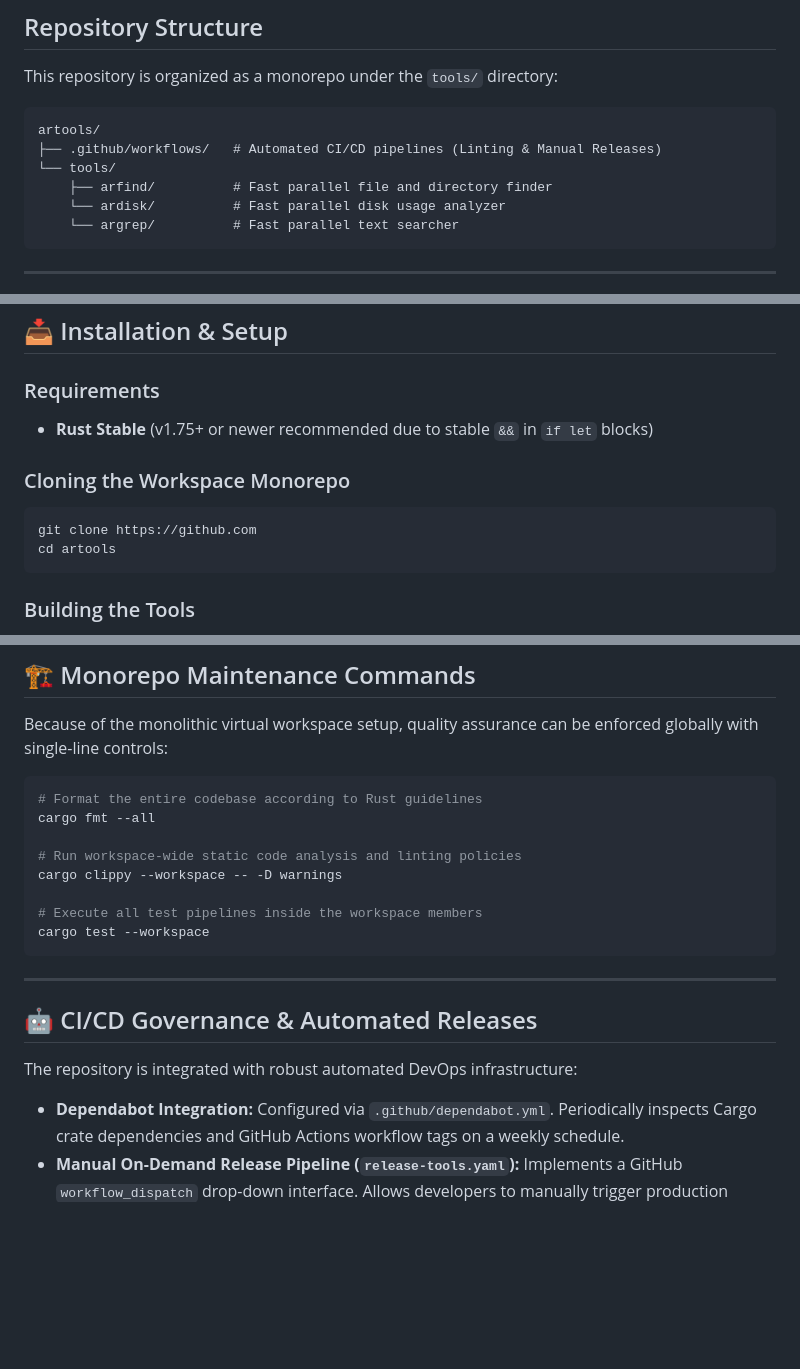
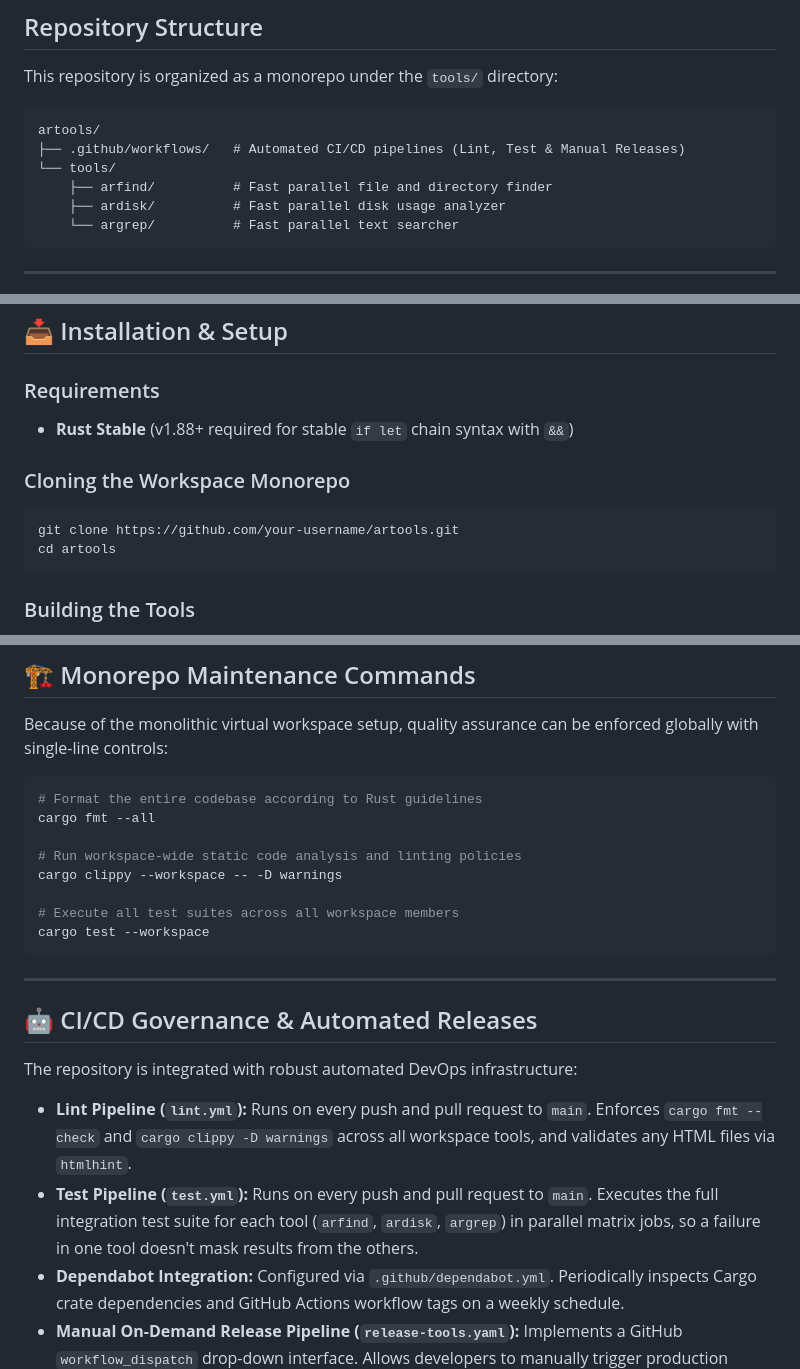
Before and after one commit to Emperorex/artools, a Markdown page: README.md, 3 parts joined by grey strips. Drawn GitHub-style; blank space fills up the shorter version.

Commit message:
docs: update documentation - add tests (#51)

````diff
--- a/README.md
+++ b/README.md
@@ -7,10 +7,10 @@ A collection of ultra-fast, reliable, and production-ready CLI utilities written
 This repository is organized as a monorepo under the `tools/` directory:
 ```text
 artools/
-├── .github/workflows/   # Automated CI/CD pipelines (Linting & Manual Releases)
+├── .github/workflows/   # Automated CI/CD pipelines (Lint, Test & Manual Releases)
 └── tools/
     ├── arfind/          # Fast parallel file and directory finder
-    └── ardisk/          # Fast parallel disk usage analyzer
+    ├── ardisk/          # Fast parallel disk usage analyzer
     └── argrep/          # Fast parallel text searcher
 ```
 
@@ -35,11 +35,11 @@ A highly optimized code-scanning tool built as a parallel alternative to `grep`
 ## 📥 Installation & Setup
 
 ### Requirements
-*   **Rust Stable** (v1.75+ or newer recommended due to stable `&&` in `if let` blocks)
+*   **Rust Stable** (v1.88+ required for stable `if let` chain syntax with `&&`)
 
 ### Cloning the Workspace Monorepo
 ```bash
-git clone https://github.com
+git clone https://github.com/your-username/artools.git
 cd artools
 ```
 
@@ -127,7 +127,7 @@ cargo fmt --all
 # Run workspace-wide static code analysis and linting policies
 cargo clippy --workspace -- -D warnings
 
-# Execute all test pipelines inside the workspace members
+# Execute all test suites across all workspace members
 cargo test --workspace
 ```
 
@@ -136,6 +136,8 @@ cargo test --workspace
 
 The repository is integrated with robust automated DevOps infrastructure:
 
+*   **Lint Pipeline (`lint.yml`):** Runs on every push and pull request to `main`. Enforces `cargo fmt --check` and `cargo clippy -D warnings` across all workspace tools, and validates any HTML files via `htmlhint`.
+*   **Test Pipeline (`test.yml`):** Runs on every push and pull request to `main`. Executes the full integration test suite for each tool (`arfind`, `ardisk`, `argrep`) in parallel matrix jobs, so a failure in one tool doesn't mask results from the others.
 *   **Dependabot Integration:** Configured via `.github/dependabot.yml`. Periodically inspects Cargo crate dependencies and GitHub Actions workflow tags on a weekly schedule.
 *   **Manual On-Demand Release Pipeline (`release-tools.yaml`):** Implements a GitHub `workflow_dispatch` drop-down interface. Allows developers to manually trigger production releases for any specific workspace tool. It automatically initiates cross-compilation matrix builds, packaging fully static binaries for **Linux (musl)**, **Apple Silicon macOS (arm64)**, and **Legacy Intel macOS (x86_64)** simultaneously.
 
````
